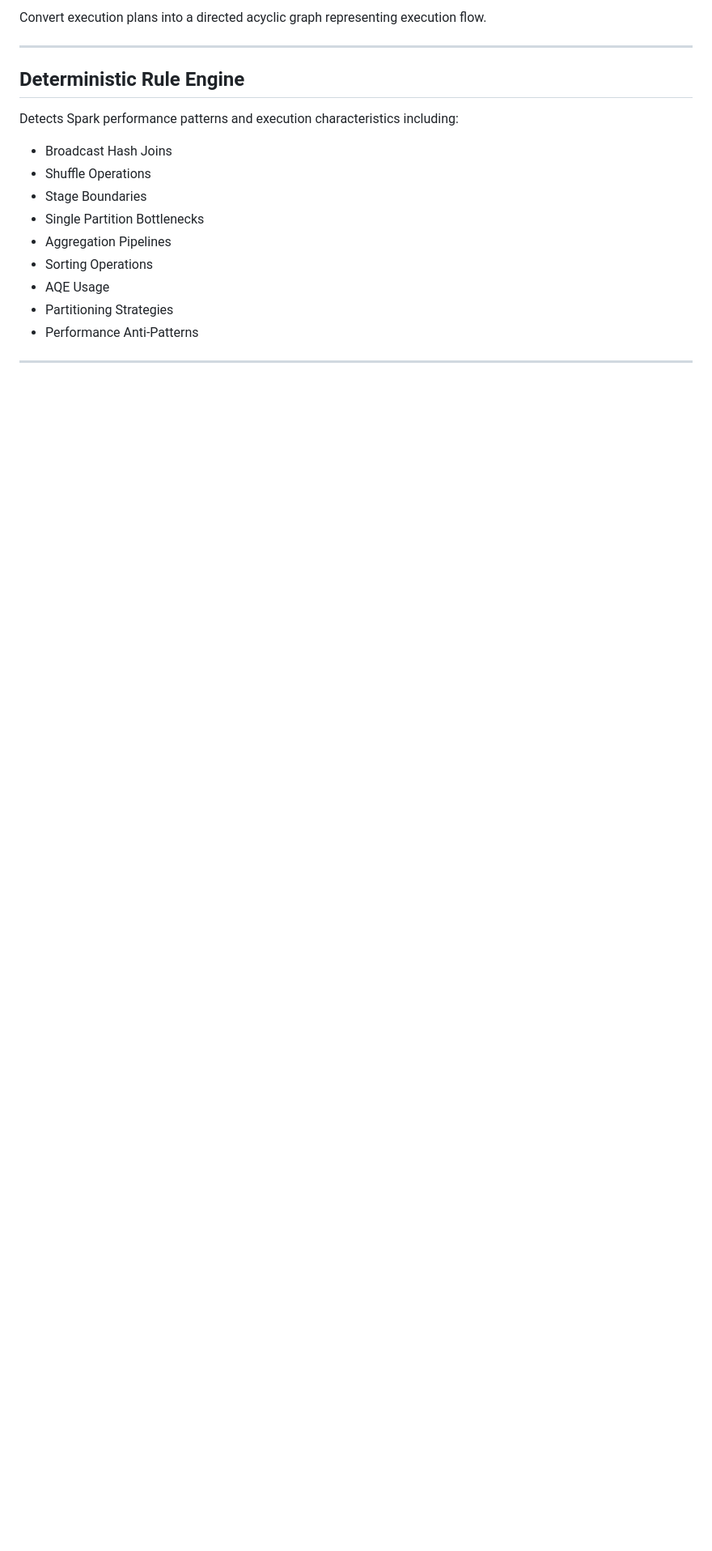
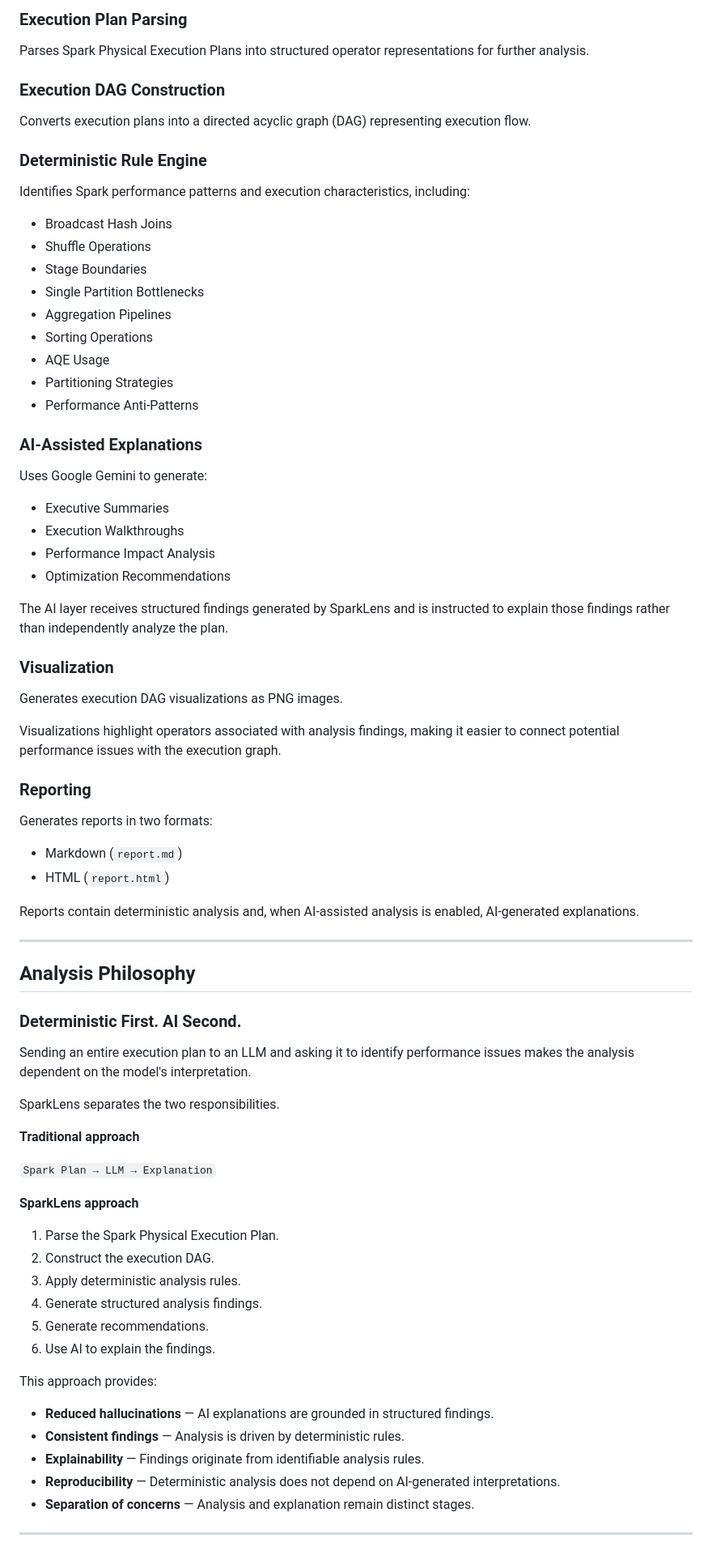
Before and after one commit to dshryn/SparkLens, a Markdown page: README.md, the part around one of its changes. Shown at 81% size. Drawn GitHub-style; blank space fills up the shorter version.

```diff
--- a/README.md
+++ b/README.md
@@ -60,21 +67,82 @@ Parse Spark Physical Execution Plans into structured operator representations.
 
-Convert execution plans into a directed acyclic graph representing execution flow.
+### Execution Plan Parsing
+
+Parses Spark Physical Execution Plans into structured operator representations for further analysis.
+
+### Execution DAG Construction
+
+Converts execution plans into a directed acyclic graph (DAG) representing execution flow.
+
+### Deterministic Rule Engine
+
+Identifies Spark performance patterns and execution characteristics, including:
+
+- Broadcast Hash Joins
+- Shuffle Operations
+- Stage Boundaries
+- Single Partition Bottlenecks
+- Aggregation Pipelines
+- Sorting Operations
+- AQE Usage
+- Partitioning Strategies
+- Performance Anti-Patterns
+
+### AI-Assisted Explanations
+
+Uses Google Gemini to generate:
+
+- Executive Summaries
+- Execution Walkthroughs
+- Performance Impact Analysis
+- Optimization Recommendations
+
+The AI layer receives structured findings generated by SparkLens and is instructed to explain those findings rather than independently analyze the plan.
+
+### Visualization
+
+Generates execution DAG visualizations as PNG images.
+
+Visualizations highlight operators associated with analysis findings, making it easier to connect potential performance issues with the execution graph.
+
+### Reporting
+
+Generates reports in two formats:
+
+- Markdown (`report.md`)
+- HTML (`report.html`)
+
+Reports contain deterministic analysis and, when AI-assisted analysis is enabled, AI-generated explanations.
 
 ---
 
-## Deterministic Rule Engine
+## Analysis Philosophy
 
-Detects Spark performance patterns and execution characteristics including:
+### Deterministic First. AI Second.
 
-* Broadcast Hash Joins
-* Shuffle Operations
-* Stage Boundaries
-* Single Partition Bottlenecks
-* Aggregation Pipelines
-* Sorting Operations
-* AQE Usage
-* Partitioning Strategies
-* Performance Anti-Patterns
+Sending an entire execution plan to an LLM and asking it to identify performance issues makes the analysis dependent on the model's interpretation.
+
+SparkLens separates the two responsibilities.
+
+**Traditional approach**
+
+`Spark Plan → LLM → Explanation`
+
+**SparkLens approach**
+
+1. Parse the Spark Physical Execution Plan.
+2. Construct the execution DAG.
+3. Apply deterministic analysis rules.
+4. Generate structured analysis findings.
+5. Generate recommendations.
+6. Use AI to explain the findings.
+
+This approach provides:
+
+- **Reduced hallucinations** — AI explanations are grounded in structured findings.
+- **Consistent findings** — Analysis is driven by deterministic rules.
+- **Explainability** — Findings originate from identifiable analysis rules.
+- **Reproducibility** — Deterministic analysis does not depend on AI-generated interpretations.
+- **Separation of concerns** — Analysis and explanation remain distinct stages.
 
 ---
 
```
Also changed, not shown: other parts of README.md (+145 -228 lines).
